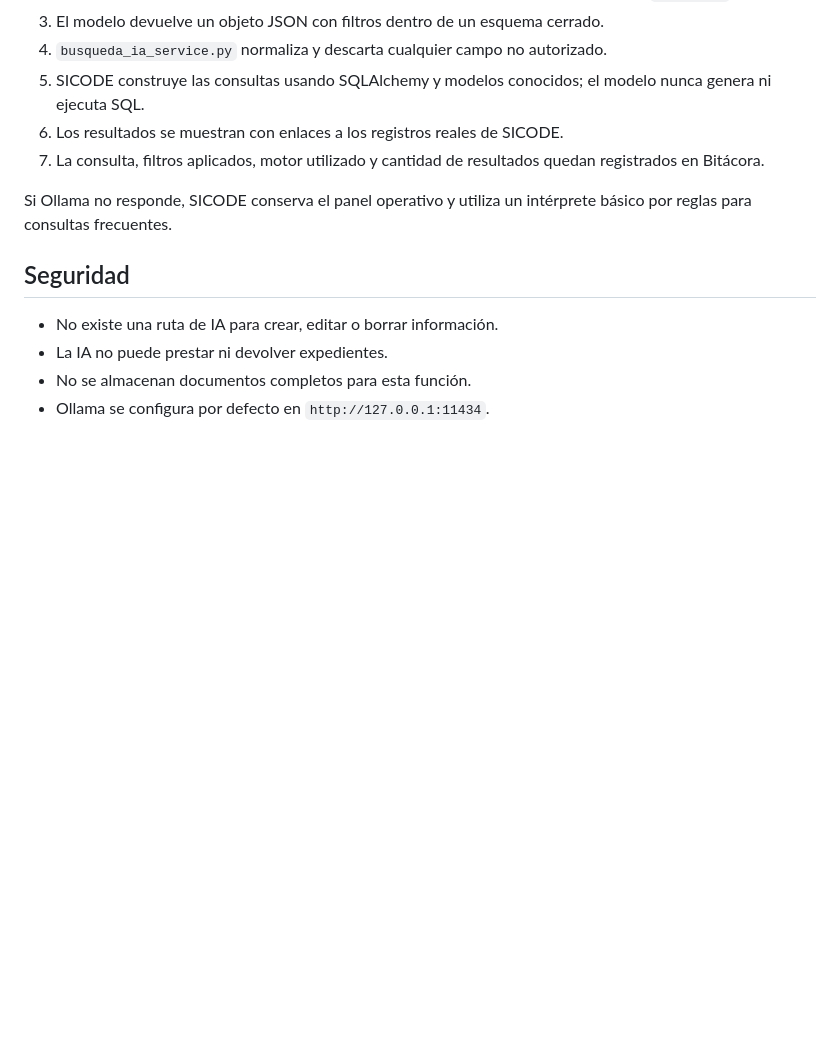
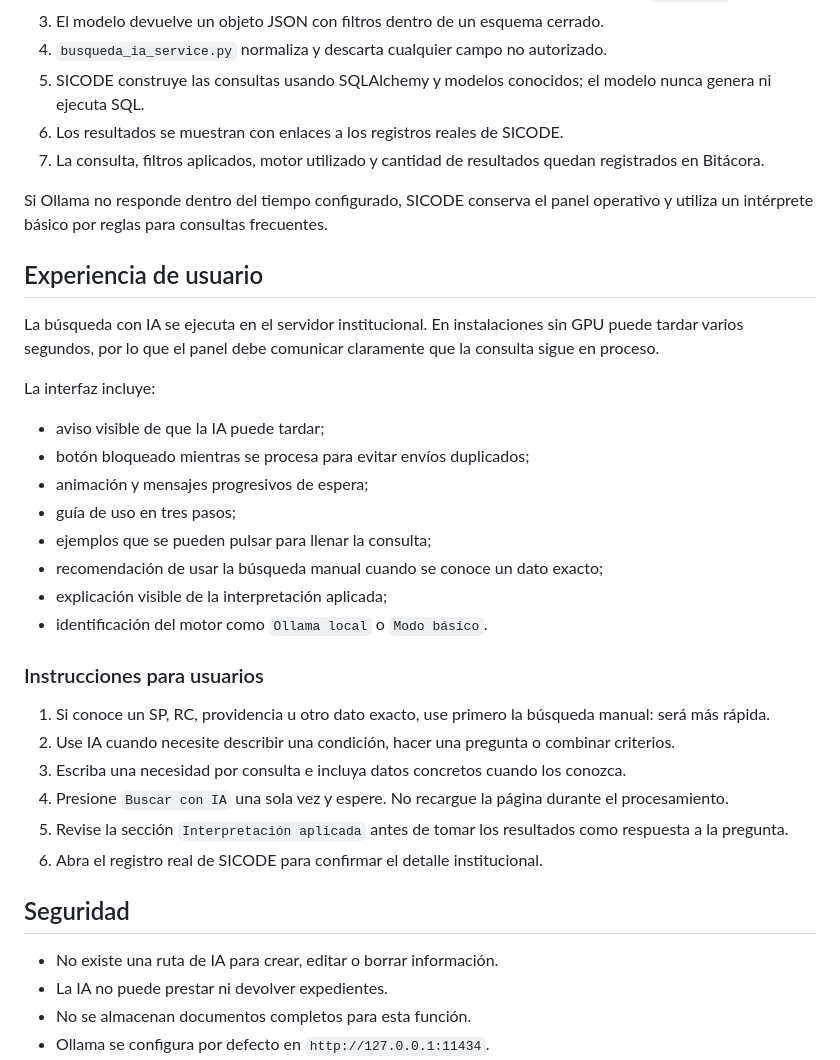
Before and after one commit to RGDeveloper-UCT/SICODE-UCT, a Markdown page: docs/IA_BUSQUEDA_LOCAL.md, the part around one of its changes. GitHub-like rendering; blank space fills up the shorter version.

Commit message:
Docs: documenta espera y modo de uso de búsqueda IA

```diff
--- a/docs/IA_BUSQUEDA_LOCAL.md
+++ b/docs/IA_BUSQUEDA_LOCAL.md
@@ -14,7 +14,31 @@ Agregar al panel `/buscar` una segunda modalidad de consulta en lenguaje natural
 6. Los resultados se muestran con enlaces a los registros reales de SICODE.
 7. La consulta, filtros aplicados, motor utilizado y cantidad de resultados quedan registrados en Bitácora.
 
-Si Ollama no responde, SICODE conserva el panel operativo y utiliza un intérprete básico por reglas para consultas frecuentes.
+Si Ollama no responde dentro del tiempo configurado, SICODE conserva el panel operativo y utiliza un intérprete básico por reglas para consultas frecuentes.
+
+## Experiencia de usuario
+
+La búsqueda con IA se ejecuta en el servidor institucional. En instalaciones sin GPU puede tardar varios segundos, por lo que el panel debe comunicar claramente que la consulta sigue en proceso.
+
+La interfaz incluye:
+
+- aviso visible de que la IA puede tardar;
+- botón bloqueado mientras se procesa para evitar envíos duplicados;
+- animación y mensajes progresivos de espera;
+- guía de uso en tres pasos;
+- ejemplos que se pueden pulsar para llenar la consulta;
+- recomendación de usar la búsqueda manual cuando se conoce un dato exacto;
+- explicación visible de la interpretación aplicada;
+- identificación del motor como `Ollama local` o `Modo básico`.
+
+### Instrucciones para usuarios
+
+1. Si conoce un SP, RC, providencia u otro dato exacto, use primero la búsqueda manual: será más rápida.
+2. Use IA cuando necesite describir una condición, hacer una pregunta o combinar criterios.
+3. Escriba una necesidad por consulta e incluya datos concretos cuando los conozca.
+4. Presione `Buscar con IA` una sola vez y espere. No recargue la página durante el procesamiento.
+5. Revise la sección `Interpretación aplicada` antes de tomar los resultados como respuesta a la pregunta.
+6. Abra el registro real de SICODE para confirmar el detalle institucional.
 
 ## Seguridad
 
```
Also changed, not shown: other parts of docs/IA_BUSQUEDA_LOCAL.md (+6 -2 lines).
